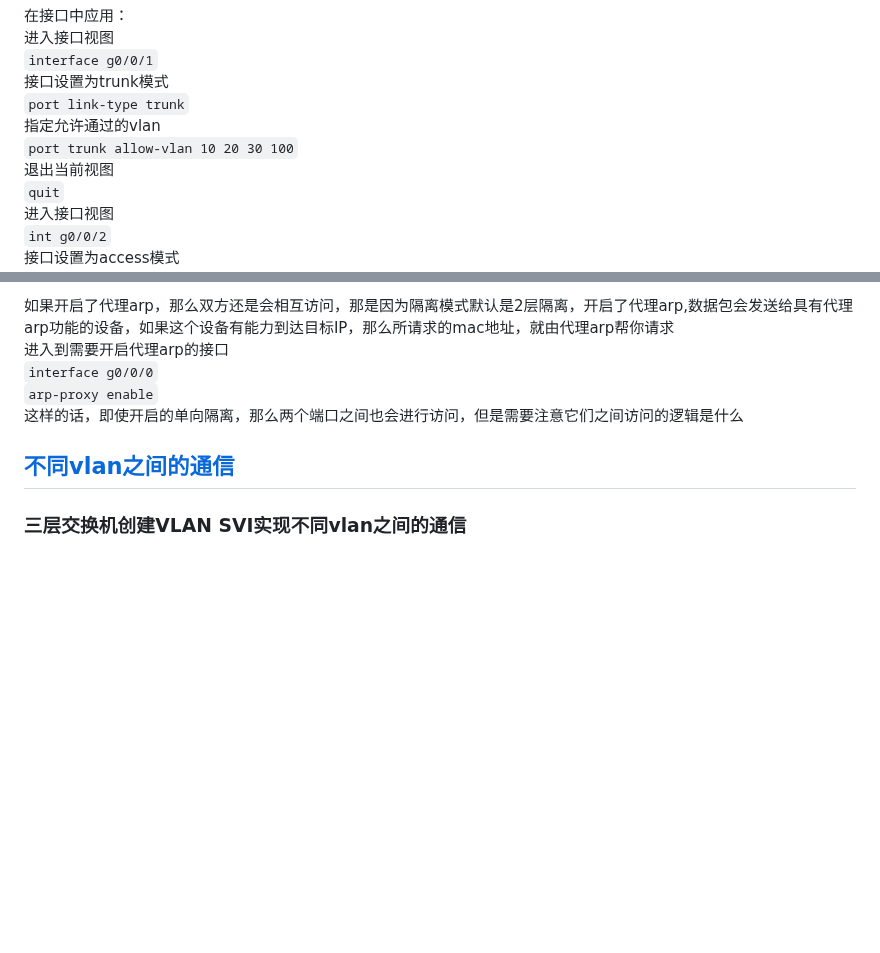
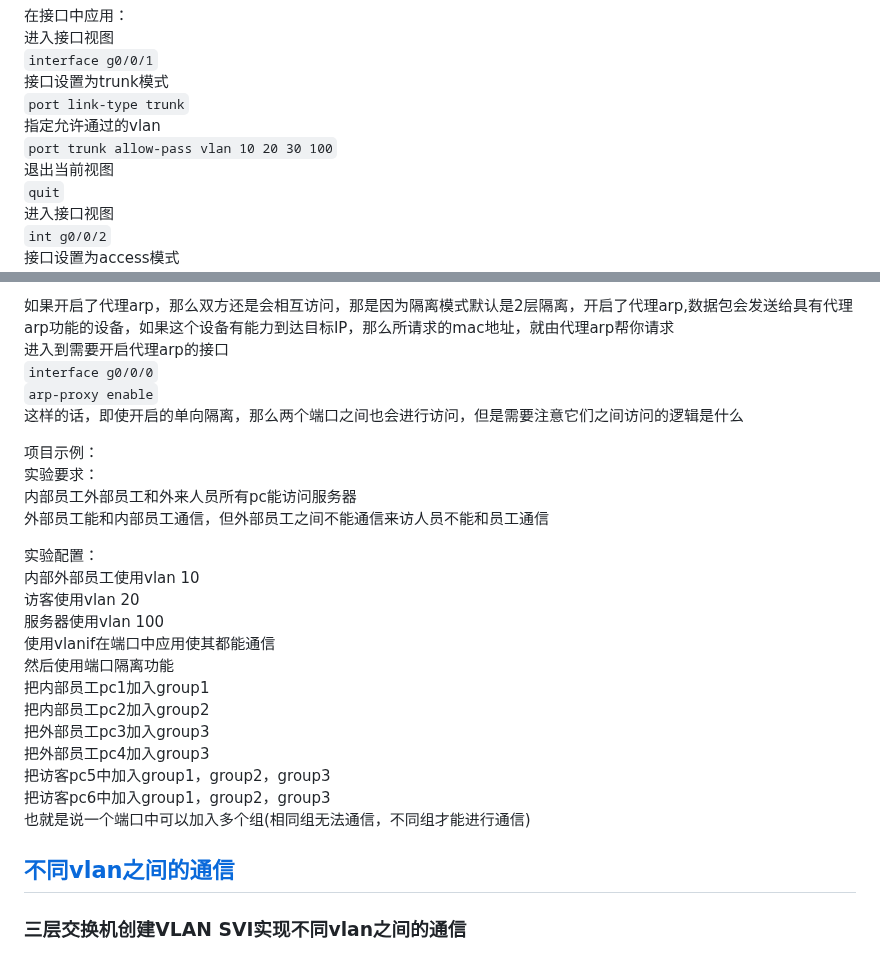
Before and after one commit to stu2116Edward/Public-study-notes, a Markdown page: Huawei笔记/华为命令大全.md, 2 parts joined by grey strips. Drawn GitHub-style; blank space fills up the shorter version.

```diff
--- a/Huawei笔记/华为命令大全.md
+++ b/Huawei笔记/华为命令大全.md
@@ -256,7 +256,7 @@ vlan关系配置示例:
 接口设置为trunk模式
 `port link-type trunk`
 指定允许通过的vlan
-`port trunk allow-vlan 10 20 30 100`
+`port trunk allow-pass vlan 10 20 30 100`
 退出当前视图
 `quit`
 进入接口视图
@@ -338,6 +338,25 @@ vlan关系配置示例:
 `arp-proxy enable`
 这样的话，即使开启的单向隔离，那么两个端口之间也会进行访问，但是需要注意它们之间访问的逻辑是什么
 
+项目示例：
+实验要求：
+内部员工外部员工和外来人员所有pc能访问服务器
+外部员工能和内部员工通信，但外部员工之间不能通信来访人员不能和员工通信
+
+实验配置：
+内部外部员工使用vlan 10
+访客使用vlan 20
+服务器使用vlan 100
+使用vlanif在端口中应用使其都能通信
+然后使用端口隔离功能
+把内部员工pc1加入group1
+把内部员工pc2加入group2
+把外部员工pc3加入group3
+把外部员工pc4加入group3
+把访客pc5中加入group1，group2，group3
+把访客pc6中加入group1，group2，group3
+也就是说一个端口中可以加入多个组(相同组无法通信，不同组才能进行通信)
+
 
 ## [不同vlan之间的通信](#不同vlan之间的通信)
 ### 三层交换机创建VLAN SVI实现不同vlan之间的通信
```
